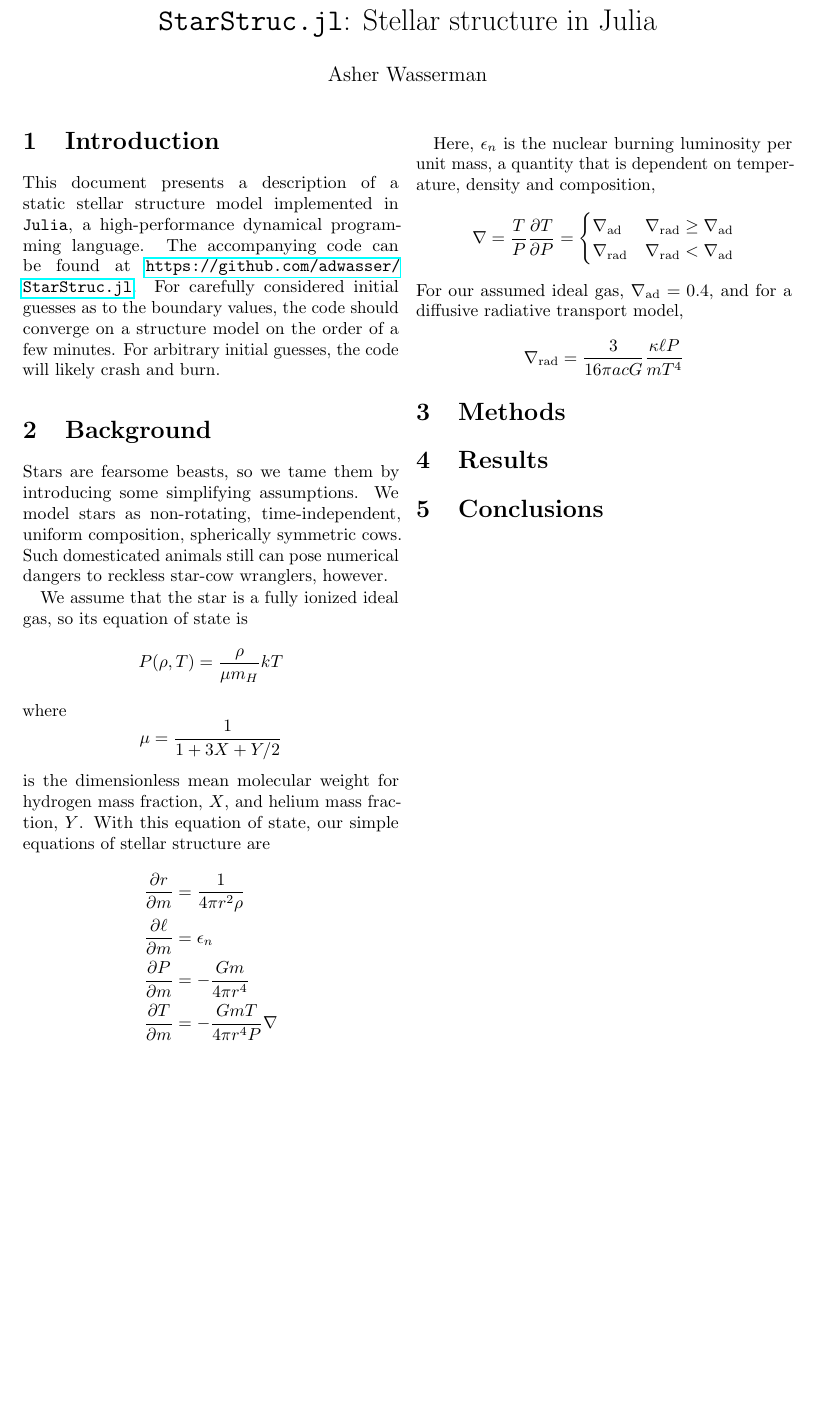
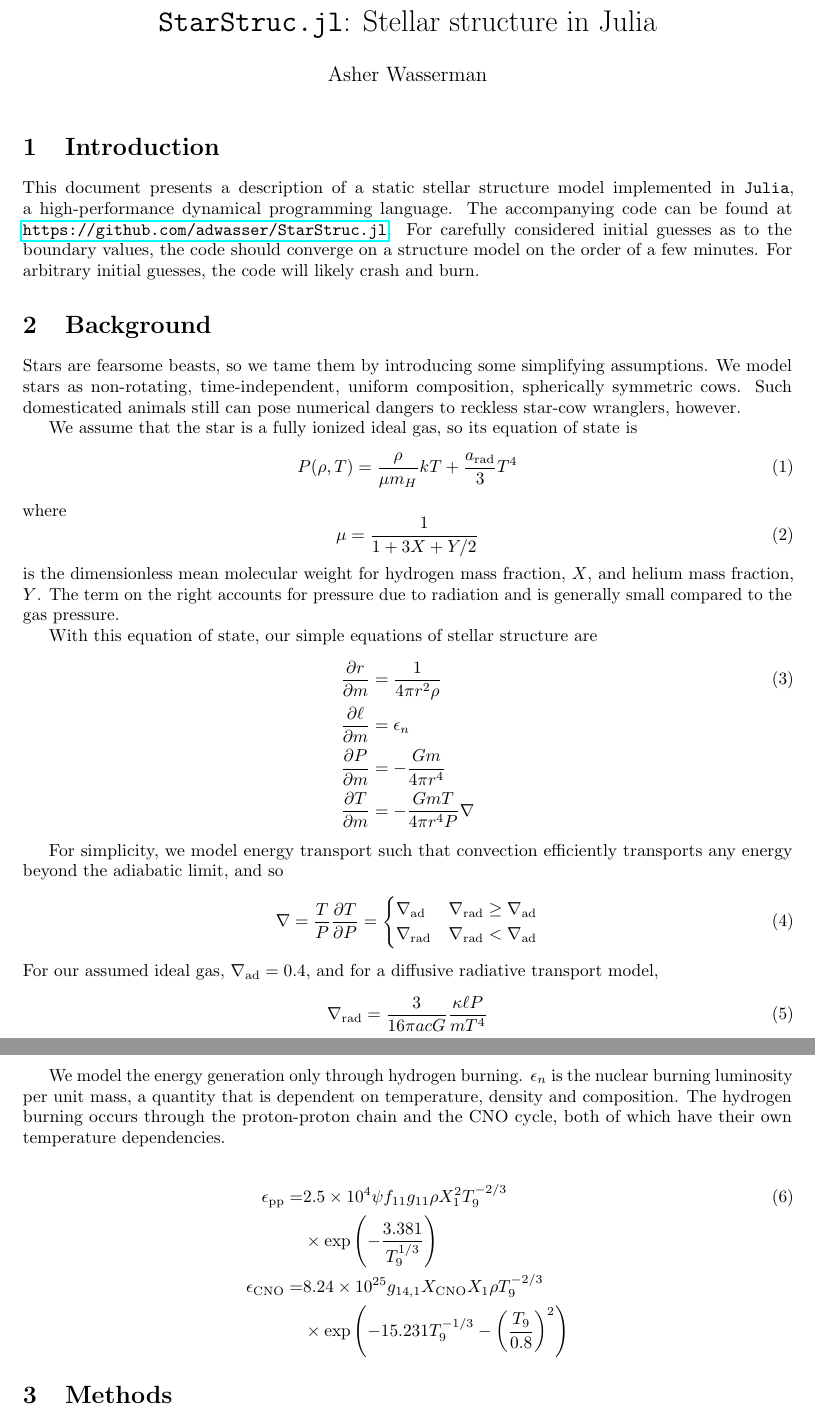
Before and after one commit to adwasser/StarStruc.jl, a LaTeX document (writeup/writeup.tex): part of the page before the commit and two parts of pages 1 and 2 of 2 after it, the two joined at a grey line, cut so that both start at the same text, the shorter picture padded with empty space. Compiled offline with pdfLaTeX.

Commit message:
more equations

```diff
--- a/writeup/writeup.tex
+++ b/writeup/writeup.tex
@@ -1,4 +1,4 @@
-\documentclass[twocolumn]{article}
+\documentclass[onecolumn]{article}
 
 \usepackage{amsmath}
 \usepackage{mathtools}
@@ -33,26 +33,44 @@ This document presents a description of a static stellar structure model impleme
 Stars are fearsome beasts, so we tame them by introducing some simplifying assumptions.  We model stars as non-rotating, time-independent, uniform composition, spherically symmetric cows.  Such domesticated animals still can pose numerical dangers to reckless star-cow wranglers, however.
 
 We assume that the star is a fully ionized ideal gas, so its equation of state is
-\[ P(\rho, T) = \frac{\rho}{\mu m_H} kT\]
+\begin{equation}
+  P(\rho, T) = \frac{\rho}{\mu m_H} kT + \frac{a_\text{rad}}{3} T^4
+\end{equation}
 where
-\[ \mu = \frac{1}{1 + 3X + Y/2} \]
-is the dimensionless mean molecular weight for hydrogen mass fraction, $X$, and helium mass fraction, $Y$.  With this equation of state, our simple equations of stellar structure are
-\begin{align*}
+\begin{equation}
+  \mu = \frac{1}{1 + 3X + Y/2}
+\end{equation}
+is the dimensionless mean molecular weight for hydrogen mass fraction, $X$, and helium mass fraction, $Y$.  The term on the right accounts for pressure due to radiation and is generally small compared to the gas pressure.
+
+With this equation of state, our simple equations of stellar structure are
+\begin{align}
   \D{r}{m} &= \frac{1}{4\pi r^2 \rho} \\
-  \D{\ell}{m} &= \epsilon_n \\
-  \D{P}{m} &= -\frac{Gm}{4\pi r^4} \\
-  \D{T}{m} &= -\frac{GmT}{4\pi r^4P} \nabla
-\end{align*}
+  \D{\ell}{m} &= \epsilon_n \nonumber \\
+  \D{P}{m} &= -\frac{Gm}{4\pi r^4} \nonumber \\
+  \D{T}{m} &= -\frac{GmT}{4\pi r^4P} \nabla \nonumber
+\end{align}
 
-Here, $\epsilon_n$ is the nuclear burning luminosity per unit mass, a quantity that is dependent on temperature, density and composition,
-\[ \nabla = \frac{T}{P}\D{T}{P} =
+For simplicity, we model energy transport such that convection efficiently transports any energy beyond the adiabatic limit, and so
+\begin{align} \nabla = \frac{T}{P}\D{T}{P} =
   \begin{cases}
     \nabla_\text{ad} & \nabla_\text{rad} \ge \nabla_\text{ad} \\
     \nabla_\text{rad} & \nabla_\text{rad} < \nabla_\text{ad}
   \end{cases}
-\]
+\end{align}
 For our assumed ideal gas, $\nabla_\text{ad} = 0.4$, and for a diffusive radiative transport model,
-\[ \nabla_\text{rad} = \frac{3}{16\pi a c G}\frac{\kappa \ell P}{m T^4}\]
+\begin{equation}
+  \nabla_\text{rad} = \frac{3}{16\pi a c G}\frac{\kappa \ell P}{m T^4}
+\end{equation}
+
+We model the energy generation only through hydrogen burning.  $\epsilon_n$  is the nuclear burning luminosity per unit mass, a quantity that is dependent on temperature, density and composition.  The hydrogen burning occurs through the proton-proton chain and the CNO cycle, both of which have their own temperature dependencies.
+
+\begin{align}
+  \epsilon_\text{pp} =& 2.5\E{4} \psi f_{11} g_\text{11} \rho X_1^2 T_9^{-2/3} \\
+                      & \times \exp\left(-\frac{3.381}{T_9^{1/3}}\right) \nonumber \\
+  \epsilon_\text{CNO} =& 8.24\E{25} g_{14,1} X_\text{CNO} X_1 \rho T_9^{-2/3} \nonumber \\
+                      & \times \exp\left(-15.231 T_9^{-1/3} - \left(\frac{T_9}{0.8}\right)^2\right) \nonumber
+\end{align}
+
 
 \section{Methods}
 
```
Also changed, not shown: writeup/writeup.pdf.
